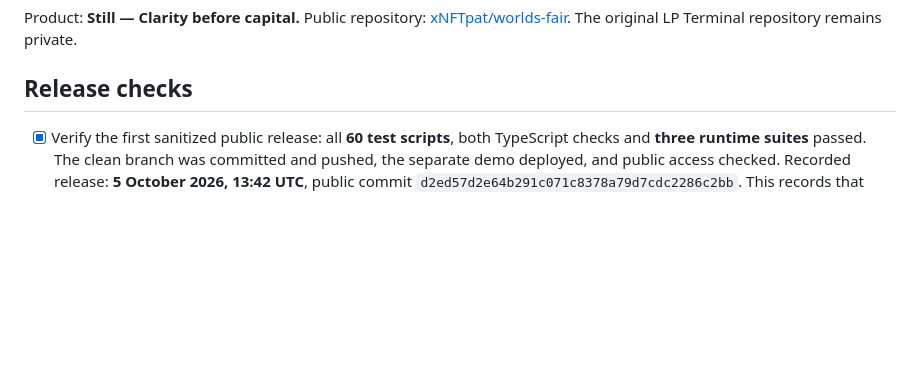
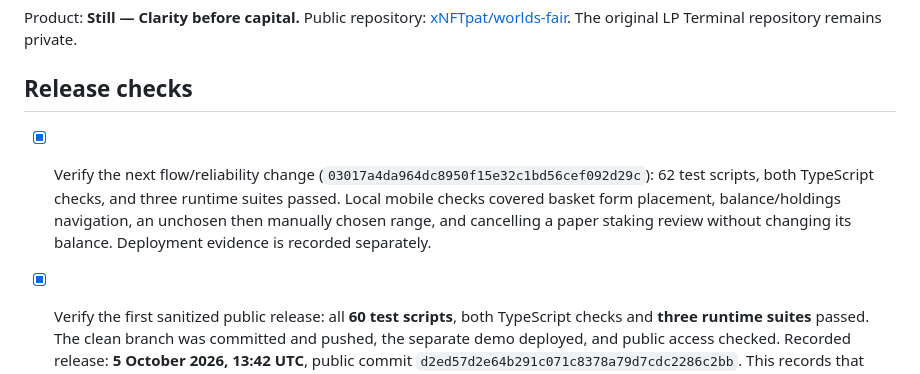
Before and after one commit to xNFTpat/worlds-fair, a Markdown page: WORLDSFAIR_TODO.md, the part around the change. Rendered like a GitHub page; blank space fills up the shorter version.

```diff
--- a/WORLDSFAIR_TODO.md
+++ b/WORLDSFAIR_TODO.md
@@ -3,6 +3,8 @@
 Product: **Still — Clarity before capital.** Public repository: [xNFTpat/worlds-fair](https://github.com/xNFTpat/worlds-fair). The original LP Terminal repository remains private.
 
 ## Release checks
+
+- [x] Verify the next flow/reliability change (`03017a4da964dc8950f15e32c1bd56cef092d29c`): 62 test scripts, both TypeScript checks, and three runtime suites passed. Local mobile checks covered basket form placement, balance/holdings navigation, an unchosen then manually chosen range, and cancelling a paper staking review without changing its balance. Deployment evidence is recorded separately.
 
 - [x] Verify the first sanitized public release: all **60 test scripts**, both TypeScript checks and **three runtime suites** passed. The clean branch was committed and pushed, the separate demo deployed, and public access checked. Recorded release: **5 October 2026, 13:42 UTC**, public commit `d2ed57d2e64b291c071c8378a79d7cdc2286c2bb`. This records that release, not subsequent unverified changes.
 - [x] Check the released layout at **390 × 844** and desktop **1280 × 900**; mobile document width was 390px. A local filled paper account and native staking estimate were exercised without a wallet signature.
```
Also changed, not shown: WORLDSFAIR_CHANGELOG.md (+3 -0 lines).
